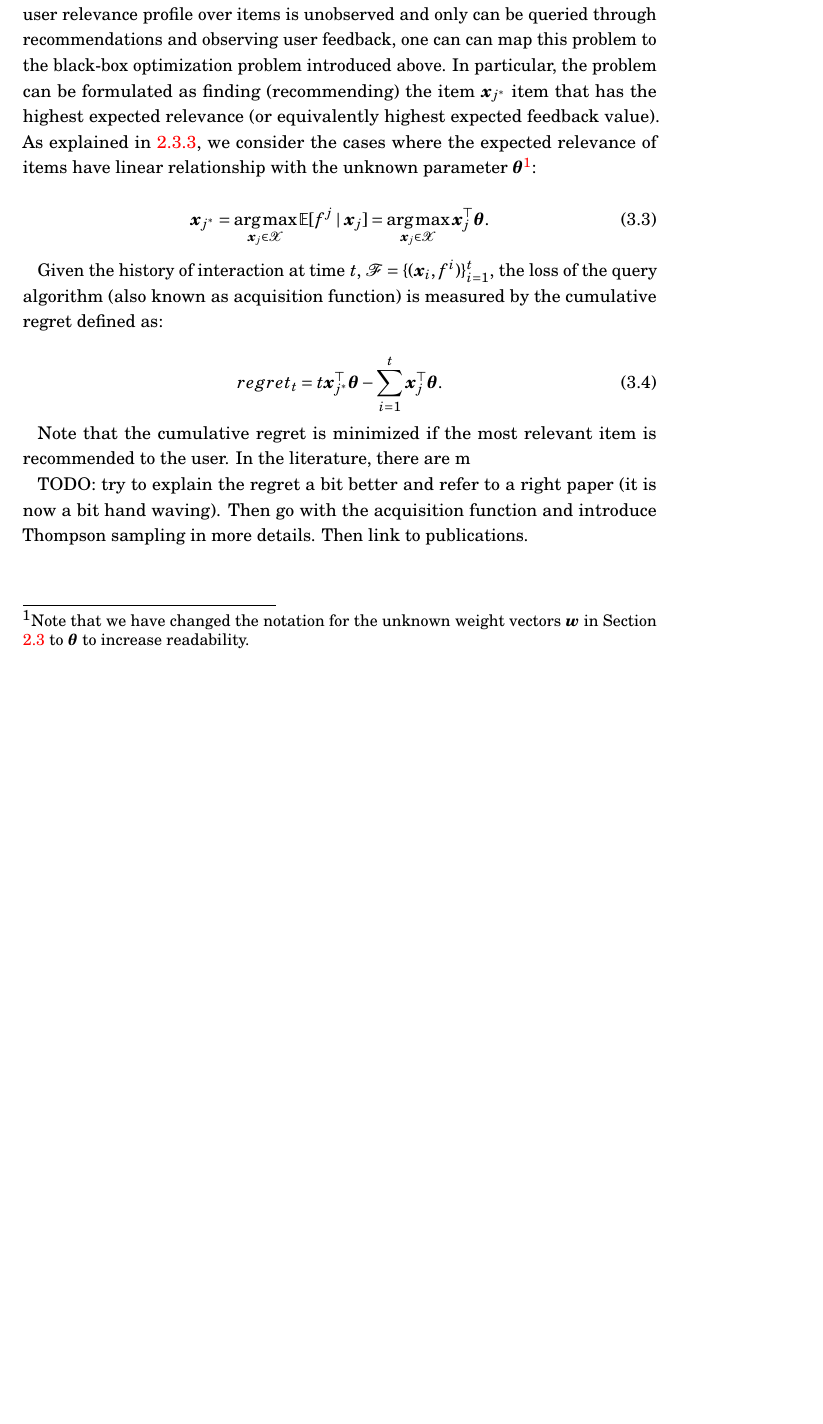
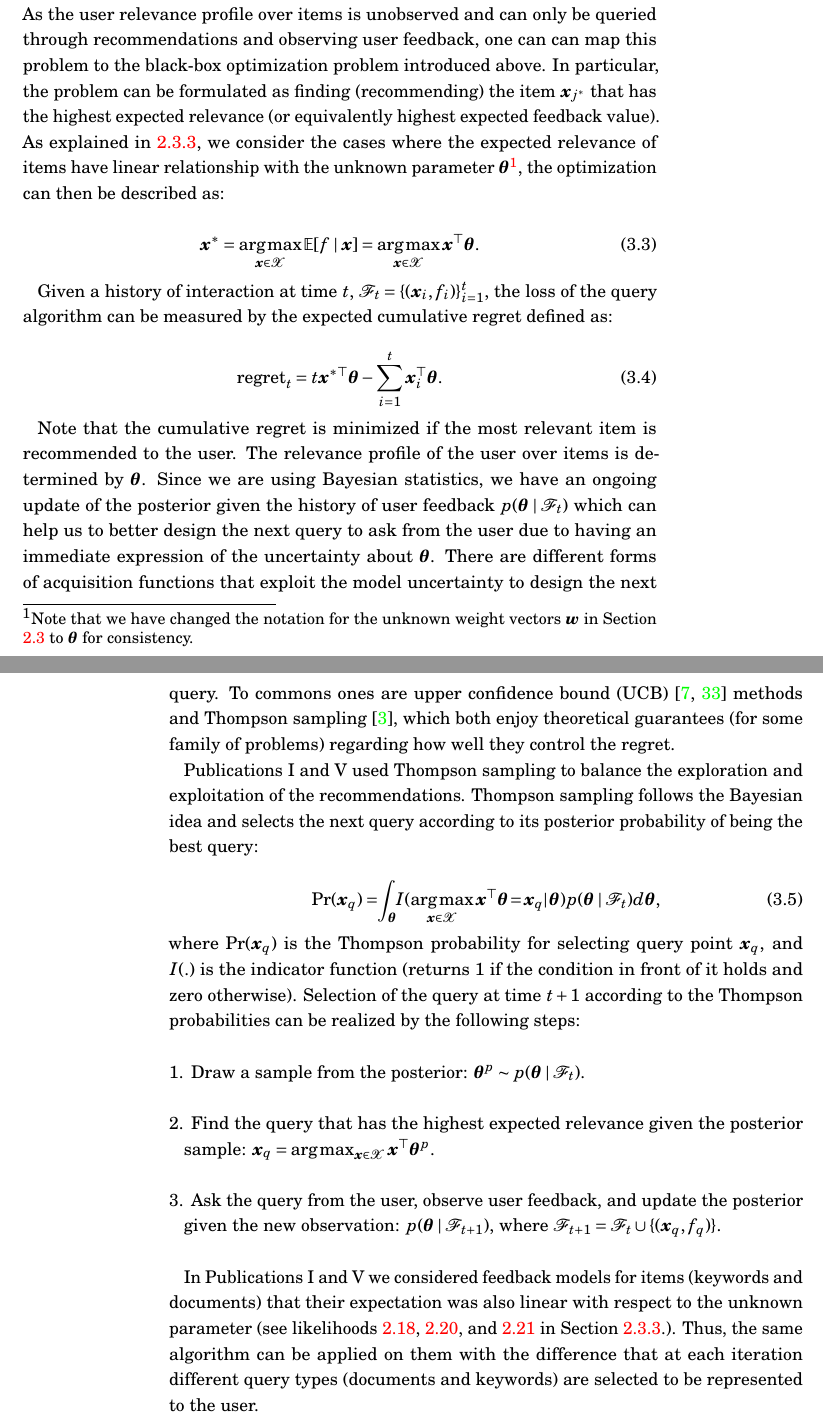
Before and after one commit to PedramDaee/PhD_thesis, a LaTeX thesis (Dissertation.tex): part of page 36 of 53 before the commit and two parts of pages 36 and 37 of 57 after it, the two joined at a grey line, cut so that both start at the same text, the shorter picture padded with empty space. The pictures show the PDF file Dissertation.pdf that the author committed with the source.

Commit message:
going to summary now

```diff
--- a/Dissertation.tex
+++ b/Dissertation.tex
@@ -530,25 +530,25 @@ Intent modelling describes the task of learning the hidden intent of the user fr
 
 Consider the case where a user is searching for a scientific article by forming a query with keywords. The user is uncertain about the exact description of the article (e.g., the user may not know the tile), however, if the article is recommended, the user can assess the relevance of it. This information seeking task is usually done in several iterations starting with an initial query, assessing the results recommended by the system, and modifying the query with the goal of getting better results. This type of information seeking with the user being uncertain about her information need, is known as exploratory search \cite{Marchionini2006,white2009exploratory} and covers around half of search behaviours of users \cite{Teevan_2004} (see \cite{paba_exploratory_vs_lookup} for more in depth review for exploratory and standard lookup search). The main bottle necks of such search systems are that (i) the amount of user feedback that can be gathered is very limited compared to the size of the information space, and (ii) the users are mostly sometimes reluctant to give more than few explicit feedback after assessing the recommended results. To tackle these challenges, Publication I, exploits the relationship between articles and their keywords and defines feedback likelihoods on both keywords and articles, providing more flexibility for the user to express its intent. Furthermore, the modelling of noisy implicit feedback, in particular feedback generated from brain activity measured through electroencephalography (EEG) and eye movements, is investigated in Publication V.
 
-The intent model is defined as function that maps all the keywords (used to express the search intent) and articles to real values, indicating the relevance of each item for the user. As the number of user feedback is few, it is reasonable to use a linear model to define the relation of user feedback on keywords to the hidden intent (denoted by $\bw$)
+The intent model is defined as a function that maps all the keywords (used to express the search intent) and articles to real values, indicating the relevance of each item for the user. As the number of user feedback is few, it is reasonable to use a linear model to define the relation of user feedback on keywords to the hidden intent (denoted by $\bw$)
 
 \begin{align}\label{Eq:feedback_on_kw}
-f_{kw}^{i} \sim \normalpdf(\bm{x}_i\tp \bw, \sigma_{kw}^2),
+f_{i}^{kw} \sim \normalpdf(\bm{x}_i\tp \bw, \sigma_{kw}^2),
 \end{align}
 
 \noindent where $\sigma_{kw}^2$ models the noise of the keyword feedback. The keywords are represented in the keyword-document matrix $X \in \mathbb{R}^{k \times d}$ where the element $(i,j)$ describes the tf-idf weighting of keyword $i$ (out of $k$ total keywords) in document $j$ (out of $d$ total documents), and $\bm{x}_i\tp$ indicates the $i^{th}$ row of the matrix. As mentioned, we are interested to also model potential user feedback on the documents. We make the simplifying assumption that the expected relevance of a document can be represented as a weighted sum of the expected relevance of keywords that appear in it
 
 \begin{align}\label{Eq:doc_key_relation}
- \E[f_{doc}^{j}] = \sum_{i=1}^{k} p_{(i \mid j)}  \E[f_{kw}^{i}],
+ \E[f_{j}^{doc}] = \sum_{i=1}^{k} p_{(i \mid j)}  \E[f_{i}^{kw}],
 \end{align}
 
-\noindent where $f_{doc}^{j}$ indicates the relevance of the $j^{th}$ documents, $\E[.]$ denotes the expected value and $p_{(i \mid j)}$ is the likelihood of the $i^{th}$ keyword being present in the $j^{th}$ document. This likelihood is not available but can approximated by normalizing $X$ such that its columns sum up to one. Denoting the resulting matrix as $\hat{X}$ and following following \ref{Eq:feedback_on_kw}, the feedback for relevance of documents can be described as
+\noindent where $f_{j}^{doc}$ indicates the relevance of the $j^{th}$ documents, $\E[.]$ denotes the expected value and $p_{(i \mid j)}$ is the likelihood of the $i^{th}$ keyword being present in the $j^{th}$ document. This likelihood is not available but can approximated by normalizing $X$ such that its columns sum up to one. Denoting the resulting matrix as $\hat{X}$ and following following \ref{Eq:feedback_on_kw}, the feedback for relevance of documents can be described as
 
 \begin{align}\label{Eq:doc_key_relation_vector}
-F_{doc} \sim \normalpdf(  \hat{X}\tp X \bw, \sigma_{doc}^2 \eye),
+F^{doc} \sim \normalpdf(  \hat{X}\tp X \bw, \sigma_{doc}^2 \eye),
 \end{align}
 
-\noindent where $F_{doc}=[f_{doc}^{1},\ldots,f_{doc}^{d}]$ is the vector representation of relevance feedback for all documents, and $\sigma_{doc}^2$ models the noise of the document feedback.
+\noindent where $F^{doc}=[f_{1}^{doc},\ldots,f_{d}^{doc}]$ is the vector representation of relevance feedback for all documents, and $\sigma_{doc}^2$ models the noise of the document feedback.
 
 Given user feedback on keywords and documents the posterior of the hidden intent can be learned by assuming a Gaussian prior on the intent weights, i.e., $\bw \sim \normalpdf(0,\tau^2 \eye)$. As the both likelihoods follow a Gaussian distribution, the posterior has a closed form solution and can be derived following the same derivations as the simple linear model in \ref{Eq:lin_rel_simple_posterior}. Figure \ref{fig:Plate_intent_kd} illustrates the schematic of user feedback models and its connection to the latent intent.
 
@@ -716,20 +716,34 @@ Consider the problem of finding the argument that maximizes an objective functio
 
-A focused application in this thesis is the personalize search system, where the goal is to find the most relevant item for a user by minimum interaction. As the user relevance profile over items is unobserved and only can be queried through recommendations and observing user feedback, one can can map this problem to the black-box optimization problem introduced above. In particular, the problem can be formulated as finding (recommending) the item $\bm{x}_{j^*}$ item that has the highest expected relevance (or equivalently highest expected feedback value). As explained in \ref{feedback_intent_modelling}, we consider the cases where the expected relevance of items have linear relationship with the unknown parameter $\bm{\theta}$\footnote{Note that we have changed the notation for the unknown weight vectors $\bm{w}$ in Section \ref{prob_model_user} to $\bm{\theta}$ to increase readability.}:
+A focused application in this thesis is the personalize search system, where the goal is to find the most relevant item for a user by minimum interaction. As the user relevance profile over items is unobserved and can only be queried through recommendations and observing user feedback, one can can map this problem to the black-box optimization problem introduced above. In particular, the problem can be formulated as finding (recommending) the item $\bm{x}_{j^*}$ that has the highest expected relevance (or equivalently highest expected feedback value). As explained in \ref{feedback_intent_modelling}, we consider the cases where the expected relevance of items have linear relationship with the unknown parameter $\bm{\theta}$\footnote{Note that we have changed the notation for the unknown weight vectors $\bm{w}$ in Section \ref{prob_model_user} to $\bm{\theta}$ for consistency.}, the optimization can then be described as:
 
 \begin{equation}\label{Eq:black_box_optimization}
-\bm{x}_{j^*} = \argmax_{\bm{x}_j \in \mathcal{X}} \E [f^j \mid \bm{x}_j] = \argmax_{\bm{x}_j \in \mathcal{X}} \bm{x}_j\tp \bm{\theta}.
+\bm{x}^* = \argmax_{\bm{x} \in \mathcal{X}} \E [f \mid \bm{x}] = \argmax_{\bm{x} \in \mathcal{X}} \bm{x}\tp \bm{\theta}.
 \end{equation}
 
-Given the history of interaction at time $t$, $\bF = \{(\bm{x}_i , f^i)\}_{i=1}^{t}$, the loss of the query algorithm (also known as acquisition function) is measured by the cumulative regret defined as:
+Given a history of interaction at time $t$, $\bF_t = \{(\bm{x}_i , f_i)\}_{i=1}^{t}$, the loss of the query algorithm can be measured by the expected cumulative regret defined as:
 
 \begin{equation}\label{Eq:regret}
-regret_t = t \bm{x}_{j^*}\tp \bm{\theta} - \sum_{i=1}^{t} \bm{x}_j\tp \bm{\theta}.
+\textrm{regret}_t = t \bm{x}^{*\top} \bm{\theta} - \sum_{i=1}^{t} \bm{x}_i\tp \bm{\theta}.
 \end{equation}
 
-Note that the cumulative regret is minimized if the most relevant item is recommended to the user. In the literature, there are m
+Note that the cumulative regret is minimized if the most relevant item is recommended to the user. The relevance profile of the user over items is determined by $\bm{\theta}$. Since we are using Bayesian statistics, we have an ongoing update of the posterior given the history of user feedback $p(\bm{\theta} \mid \bF_t)$ which can help us to better design the next query to ask from the user due to having an immediate expression of the uncertainty about $\bm{\theta}$. There are different forms of acquisition functions that exploit the model uncertainty to design the next query. To commons ones are upper confidence bound (UCB) \cite{auer2002using,Bayes_UCB} methods and Thompson sampling \cite{agrawal2013thompson}, which both enjoy theoretical guarantees (for some family of problems) regarding how well they control the regret.
+
+Publications I and V used Thompson sampling to balance the exploration and exploitation of the recommendations. Thompson sampling follows the Bayesian idea and selects the next query according to its posterior probability of being the best query:
+
+\begin{equation}\label{Eq:Thompson}
+\Pr(\bm{x}_{q})=\!\!\int_{\bm{\theta}}\!\!I(\argmax_{\bm{x} \in \mathcal{X}} \bm{x}\tp \bm{\theta} \!=\!\bm{x}_{q}\!\!\mid \!\bm{\theta}) p(\bm{\theta} \mid \bF_t) d\bm{\theta},
+\end{equation}
 
 
-TODO: try to explain the regret a bit better and refer to a right paper (it is now a bit hand waving). Then go with the acquisition function and introduce Thompson sampling in more details. Then link to publications.
+\noindent where $\Pr(\bm{x}_{q})$ is the Thompson probability for selecting query point $\bm{x}_{q}$, and $I(.)$ is the indicator function (returns 1 if the condition in front of it holds and zero otherwise). Selection of the query at time $t+1$ according to the Thompson probabilities can be realized by the following steps:
+
+\begin{enumerate}
+	\item Draw a sample from the posterior: $ \bm{\theta}^p \sim p(\bm{\theta} \mid \bF_t)$.
+	\item Find the query that has the highest expected relevance given the posterior sample: $\bm{x}_{q} = \argmax_{\bm{x} \in \mathcal{X}} \bm{x}\tp \bm{\theta}^p$.
+	\item Ask the query from the user, observe user feedback, and update the posterior given the new observation: $p(\bm{\theta} \mid \bF_{t+1})$, where $ \bF_{t+1} = \bF_{t} \cup \{(\bm{x}_{q},f_q)\}$.
+\end{enumerate}
+
+In Publications I and V we considered feedback models for items (keywords and documents) that their expectation was also linear with respect to the unknown parameter (see likelihoods  \ref{Eq:feedback_on_kw}, \ref{Eq:doc_key_relation_vector}, and \ref{Eq:imp_fb_on_kw} in Section \ref{feedback_intent_modelling}.). Thus, the same algorithm can be applied on them with the difference that at each iteration different query types (documents and keywords) are selected to be represented to the user.
 
 \chapter{Summary of the Contributions}
 %Applications and results OR Summary of the Publications
```
Also changed, not shown: references.bib (+34 -0 lines), Dissertation.bbl, Dissertation.pdf, Figures/Plate_diagram_KE.pdf, Figures/Plate_diagram_OF.pdf, Figures/Plate_diagram_intent_imp.pdf, Dissertation.tex (14 more changed lines), 6 other files.
